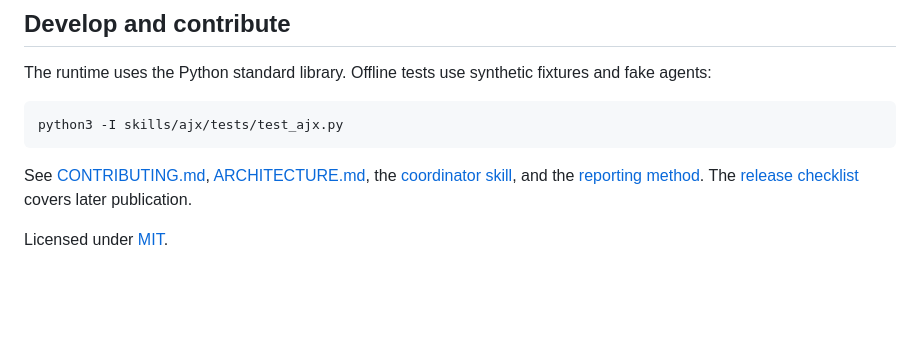
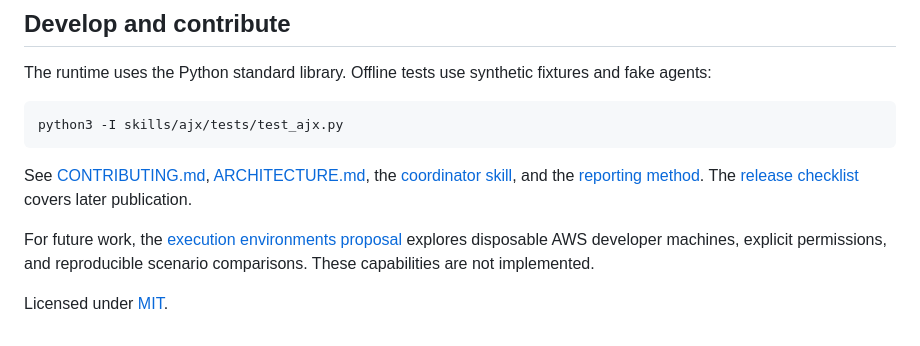
Before and after one commit to royosherove/ajx, a Markdown page: README.md, the part around the change. Rendered like a GitHub page; blank space fills up the shorter version.

Commit message:
Document reproducible AWS environment proposal

```diff
--- a/README.md
+++ b/README.md
@@ -122,4 +122,6 @@ python3 -I skills/ajx/tests/test_ajx.py
 
 See [CONTRIBUTING.md](CONTRIBUTING.md), [ARCHITECTURE.md](docs/ARCHITECTURE.md), the [coordinator skill](skills/ajx/SKILL.md), and the [reporting method](skills/ajx/references/reporting.md). The [release checklist](docs/releasing.md) covers later publication.
 
+For future work, the [execution environments proposal](docs/design/execution-environments.md) explores disposable AWS developer machines, explicit permissions, and reproducible scenario comparisons. These capabilities are not implemented.
+
 Licensed under [MIT](LICENSE).
```
Also changed, not shown: docs/ARCHITECTURE.md (+10 -3 lines), docs/design/execution-environments.md (added, +356 -0 lines).
